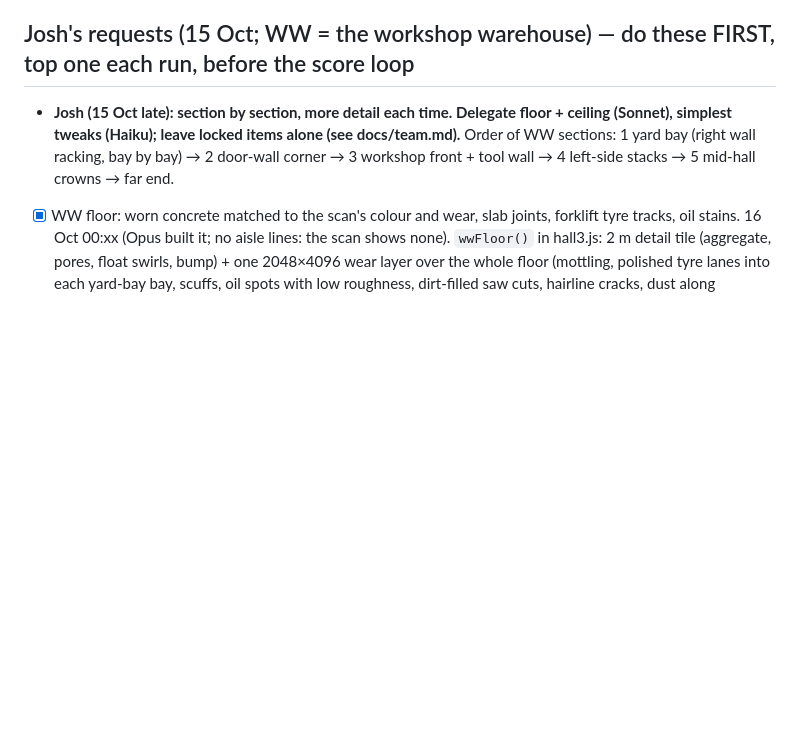
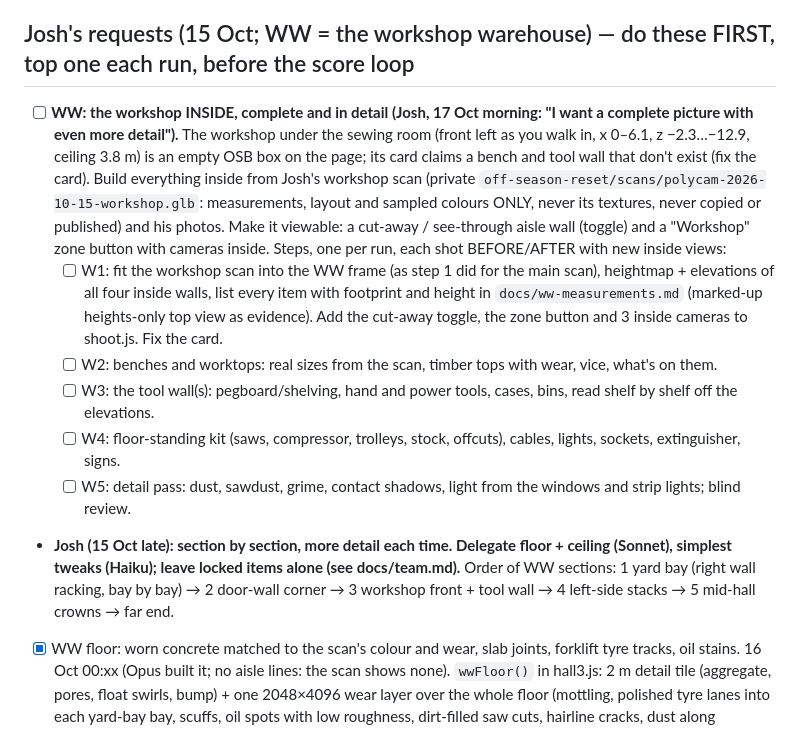
Before and after one commit to joshmason844/jos-3d, a Markdown page: docs/backlog.md, the part around the change. GitHub-like rendering; blank space fills up the shorter version.

Commit message:
Backlog: Josh's request: the WW workshop inside, complete and in detail (W1–W5)
Co-Authored-By: Claude Opus 5.5 <noreply@anthropic.com>
Claude-Session: https://claude.ai/code/session_01N1cytFPD4phV5aFB42xZ2e

```diff
--- a/docs/backlog.md
+++ b/docs/backlog.md
@@ -4,6 +4,12 @@ The scheduled improvement runs take the top unchecked item, do it, tick it, and
 Runs alternate: one People item, then one Warehouse item (Main hall, sections, yard, trellis, forklift), so both keep moving. Every run also adds at least one new item it spotted, so the list never runs dry.
 
 ## Josh's requests (15 Oct; WW = the workshop warehouse) — do these FIRST, top one each run, before the score loop
+- [ ] **WW: the workshop INSIDE, complete and in detail (Josh, 17 Oct morning: "I want a complete picture with even more detail").** The workshop under the sewing room (front left as you walk in, x 0–6.1, z −2.3…−12.9, ceiling 3.8 m) is an empty OSB box on the page; its card claims a bench and tool wall that don't exist (fix the card). Build everything inside from Josh's workshop scan (private `off-season-reset/scans/polycam-2026-10-15-workshop.glb`: measurements, layout and sampled colours ONLY, never its textures, never copied or published) and his photos. Make it viewable: a cut-away / see-through aisle wall (toggle) and a "Workshop" zone button with cameras inside. Steps, one per run, each shot BEFORE/AFTER with new inside views:
+  - [ ] W1: fit the workshop scan into the WW frame (as step 1 did for the main scan), heightmap + elevations of all four inside walls, list every item with footprint and height in `docs/ww-measurements.md` (marked-up heights-only top view as evidence). Add the cut-away toggle, the zone button and 3 inside cameras to shoot.js. Fix the card.
+  - [ ] W2: benches and worktops: real sizes from the scan, timber tops with wear, vice, what's on them.
+  - [ ] W3: the tool wall(s): pegboard/shelving, hand and power tools, cases, bins, read shelf by shelf off the elevations.
+  - [ ] W4: floor-standing kit (saws, compressor, trolleys, stock, offcuts), cables, lights, sockets, extinguisher, signs.
+  - [ ] W5: detail pass: dust, sawdust, grime, contact shadows, light from the windows and strip lights; blind review.
 - **Josh (15 Oct late): section by section, more detail each time. Delegate floor + ceiling (Sonnet), simplest tweaks (Haiku); leave locked items alone (see docs/team.md).** Order of WW sections: 1 yard bay (right wall racking, bay by bay) → 2 door-wall corner → 3 workshop front + tool wall → 4 left-side stacks → 5 mid-hall crowns → far end.
 - [x] WW floor: worn concrete matched to the scan's colour and wear, slab joints, forklift tyre tracks, oil stains. 16 Oct 00:xx (Opus built it; no aisle lines: the scan shows none). `wwFloor()` in hall3.js: 2 m detail tile (aggregate, pores, float swirls, bump) + one 2048×4096 wear layer over the whole floor (mottling, polished tyre lanes into each yard-bay bay, scuffs, oil spots with low roughness, dirt-filled saw cuts, hairline cracks, dust along walls/racking).
 - [x] WW ceiling/roof: purlins, roof-light panels, high-bay fittings, roof sheet seams. 16 Oct 01:xx (Opus built it; scan didn't reach the roof, so a typical portal-frame shed). `wwRoof()` in hall3.js: 32 mm trapezoidal sheets (flat-shaded ribs at 333 mm) with side laps every metre, stitching screws, an end lap, drip streaks and dirt at eaves/ridge; two 1 × 3 m GRP roof lights per bay per slope (same profile, fibre-mat texture, yellowed, lap shadow round each); steel cleats at every purlin/rafter; eaves beams; a dark cable tray under the ridge with finned UFO high-bays on chains and power leads. High-bay lights are now SpotLights pointing down (the old point lights glared the tray and roof above them). Wall cladding seams still to do.
```
